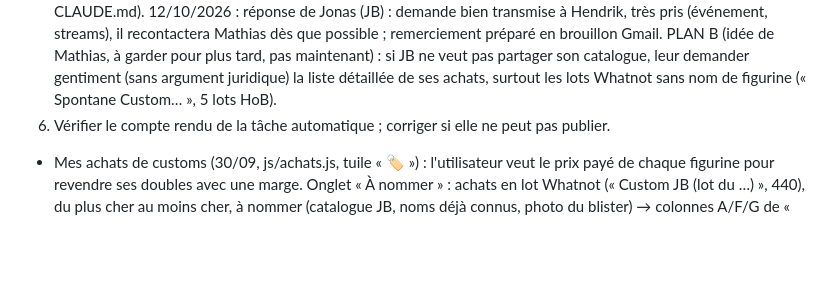
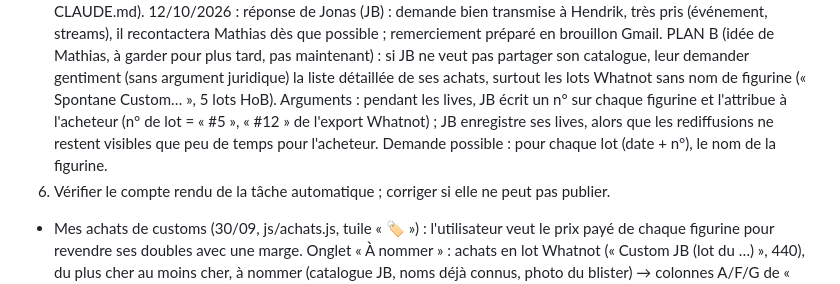
Before and after one commit to matd-prog/briquotheque, a Markdown page: SUIVI.md, the part around the change. GitHub-like rendering; blank space fills up the shorter version.

Commit message:
Suivi : arguments pour la demande de liste détaillée des achats à JB
Co-Authored-By: Claude Opus 5.5 <noreply@anthropic.com>
Claude-Session: https://claude.ai/code/session_01KXz6bMyq7JHdAn6uLeiaEJ

```diff
--- a/SUIVI.md
+++ b/SUIVI.md
@@ -753,6 +753,9 @@ Pour reprendre le 30/09 au matin :
    Mathias dès que possible ; remerciement préparé en brouillon Gmail. PLAN B (idée de Mathias, à garder pour plus tard,
    pas maintenant) : si JB ne veut pas partager son catalogue, leur demander gentiment (sans argument juridique) la liste
    détaillée de ses achats, surtout les lots Whatnot sans nom de figurine (« Spontane Custom… », 5 lots HoB).
+   Arguments : pendant les lives, JB écrit un n° sur chaque figurine et l'attribue à l'acheteur (n° de lot = « #5 », « #12 »
+   de l'export Whatnot) ; JB enregistre ses lives, alors que les rediffusions ne restent visibles que peu de temps pour l'acheteur.
+   Demande possible : pour chaque lot (date + n°), le nom de la figurine.
 6. Vérifier le compte rendu de la tâche automatique ; corriger si elle ne peut pas publier.
 - Mes achats de customs (30/09, js/achats.js, tuile « 🏷️ ») : l'utilisateur veut le prix payé de chaque figurine pour
   revendre ses doubles avec une marge. Onglet « À nommer » : achats en lot Whatnot (« Custom JB (lot du …) », 440),
```
